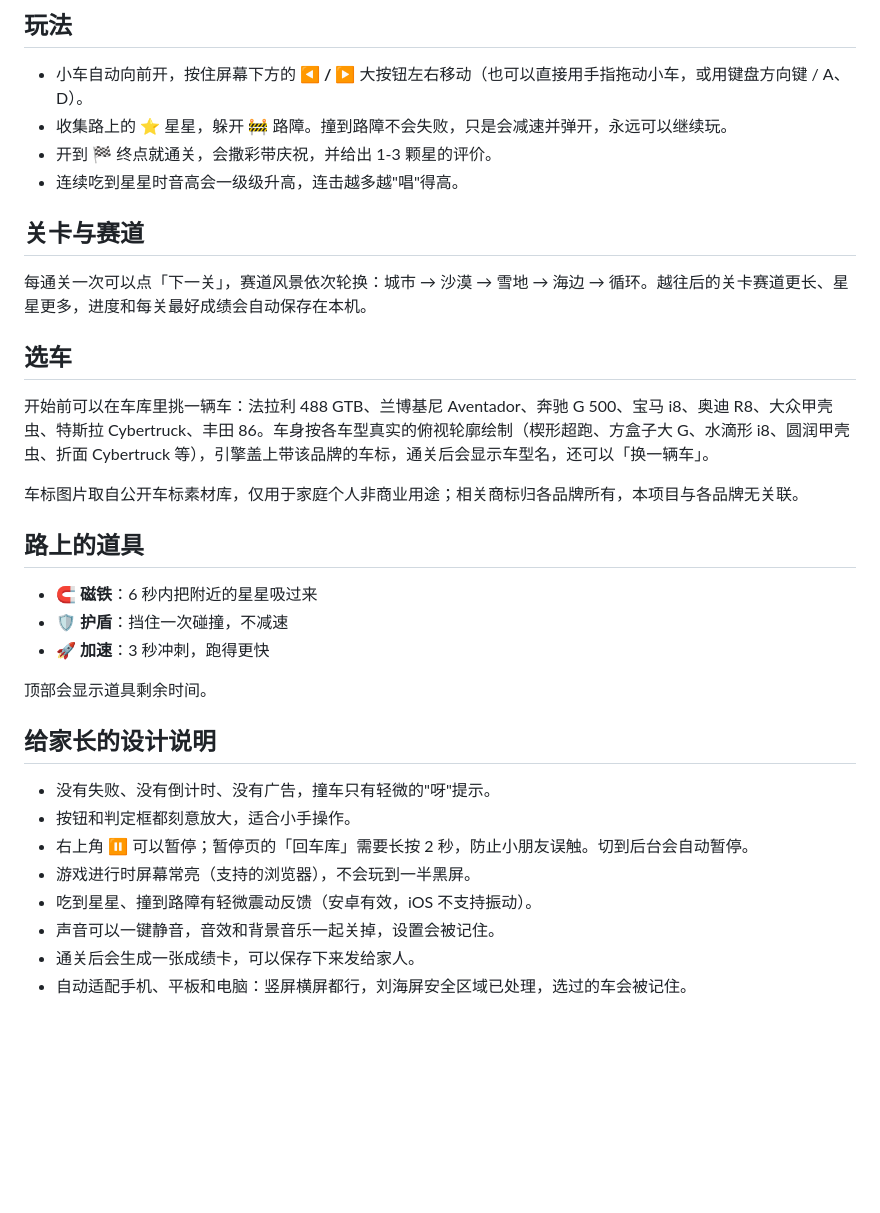
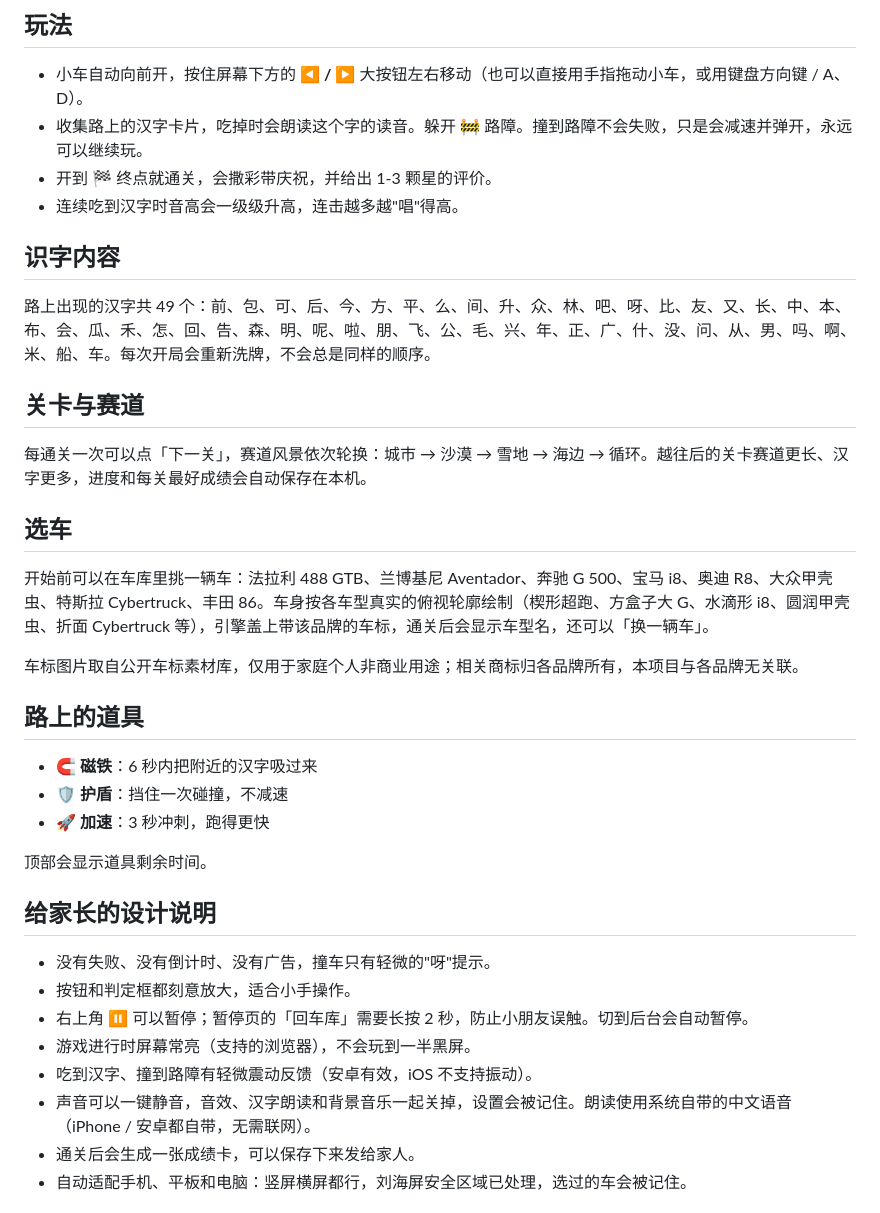
Before and after one commit to Enzo-River/kids-car-race, a Markdown page: README.md, the part around the change. Rendered like a GitHub page; blank space fills up the shorter version.

Commit message:
docs: 更新玩法与功能说明

```diff
--- a/README.md
+++ b/README.md
@@ -5,13 +5,17 @@
 ## 玩法
 
 - 小车自动向前开，按住屏幕下方的 **◀ / ▶** 大按钮左右移动（也可以直接用手指拖动小车，或用键盘方向键 / A、D）。
-- 收集路上的 ⭐ 星星，躲开 🚧 路障。撞到路障不会失败，只是会减速并弹开，永远可以继续玩。
+- 收集路上的汉字卡片，吃掉时会朗读这个字的读音。躲开 🚧 路障。撞到路障不会失败，只是会减速并弹开，永远可以继续玩。
 - 开到 🏁 终点就通关，会撒彩带庆祝，并给出 1-3 颗星的评价。
-- 连续吃到星星时音高会一级级升高，连击越多越"唱"得高。
+- 连续吃到汉字时音高会一级级升高，连击越多越"唱"得高。
+
+## 识字内容
+
+路上出现的汉字共 49 个：前、包、可、后、今、方、平、么、间、升、众、林、吧、呀、比、友、又、长、中、本、布、会、瓜、禾、怎、回、告、森、明、呢、啦、朋、飞、公、毛、兴、年、正、广、什、没、问、从、男、吗、啊、米、船、车。每次开局会重新洗牌，不会总是同样的顺序。
 
 ## 关卡与赛道
 
-每通关一次可以点「下一关」，赛道风景依次轮换：城市 → 沙漠 → 雪地 → 海边 → 循环。越往后的关卡赛道更长、星星更多，进度和每关最好成绩会自动保存在本机。
+每通关一次可以点「下一关」，赛道风景依次轮换：城市 → 沙漠 → 雪地 → 海边 → 循环。越往后的关卡赛道更长、汉字更多，进度和每关最好成绩会自动保存在本机。
 
 ## 选车
 
@@ -21,7 +25,7 @@
 
 ## 路上的道具
 
-- 🧲 **磁铁**：6 秒内把附近的星星吸过来
+- 🧲 **磁铁**：6 秒内把附近的汉字吸过来
 - 🛡️ **护盾**：挡住一次碰撞，不减速
 - 🚀 **加速**：3 秒冲刺，跑得更快
 
@@ -33,8 +37,8 @@
 - 按钮和判定框都刻意放大，适合小手操作。
 - 右上角 ⏸ 可以暂停；暂停页的「回车库」需要长按 2 秒，防止小朋友误触。切到后台会自动暂停。
 - 游戏进行时屏幕常亮（支持的浏览器），不会玩到一半黑屏。
-- 吃到星星、撞到路障有轻微震动反馈（安卓有效，iOS 不支持振动）。
-- 声音可以一键静音，音效和背景音乐一起关掉，设置会被记住。
+- 吃到汉字、撞到路障有轻微震动反馈（安卓有效，iOS 不支持振动）。
+- 声音可以一键静音，音效、汉字朗读和背景音乐一起关掉，设置会被记住。朗读使用系统自带的中文语音（iPhone / 安卓都自带，无需联网）。
 - 通关后会生成一张成绩卡，可以保存下来发给家人。
 - 自动适配手机、平板和电脑：竖屏横屏都行，刘海屏安全区域已处理，选过的车会被记住。
 
```
